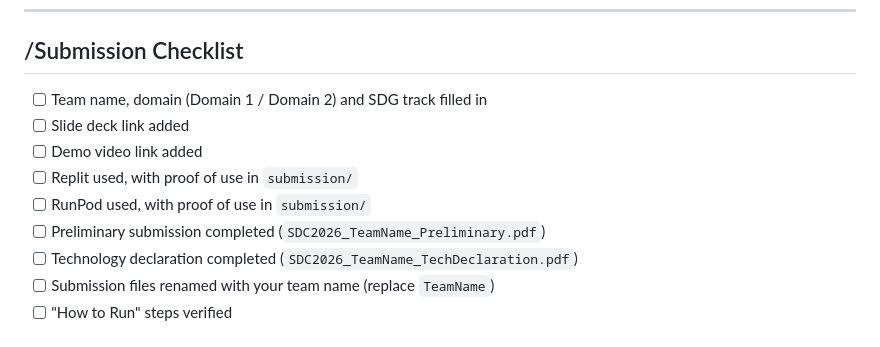
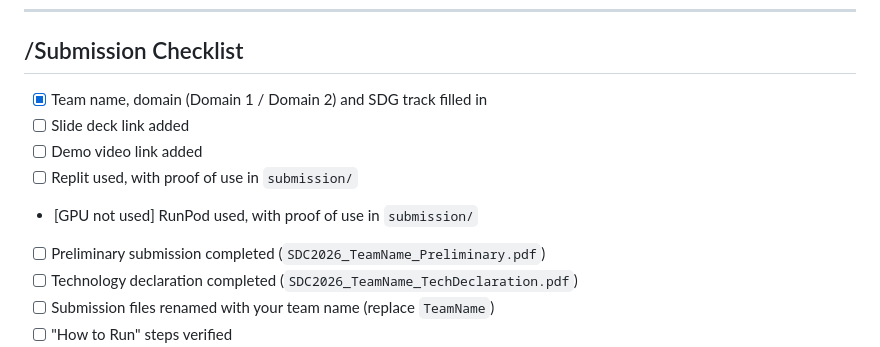
Before and after one commit to breathfreea-ctrl/CareerNovacoke, a Markdown page: README.md, the part around one of its changes. Rendered like a GitHub page.

```diff
--- a/README.md
+++ b/README.md
@@ -166,11 +161,11 @@ Describe how your team used Replit. For example:
 
 ## /Submission Checklist
 
-- [ ] Team name, domain (Domain 1 / Domain 2) and SDG track filled in
+- [x] Team name, domain (Domain 1 / Domain 2) and SDG track filled in
 - [ ] Slide deck link added
 - [ ] Demo video link added
 - [ ] Replit used, with proof of use in `submission/`
-- [ ] RunPod used, with proof of use in `submission/`
+- [GPU not used] RunPod used, with proof of use in `submission/`
 - [ ] Preliminary submission completed (`SDC2026_TeamName_Preliminary.pdf`)
 - [ ] Technology declaration completed (`SDC2026_TeamName_TechDeclaration.pdf`)
 - [ ] Submission files renamed with your team name (replace `TeamName`)
```
Also changed, not shown: other parts of README.md (+10 -15 lines).
